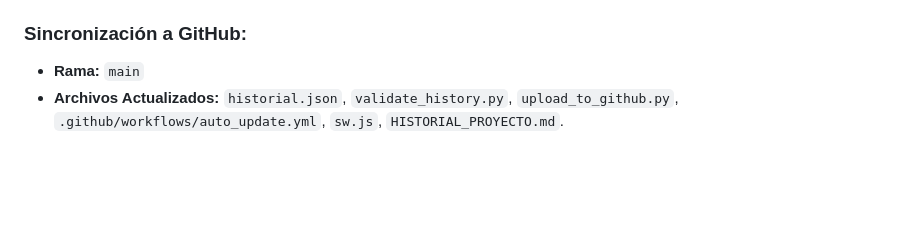
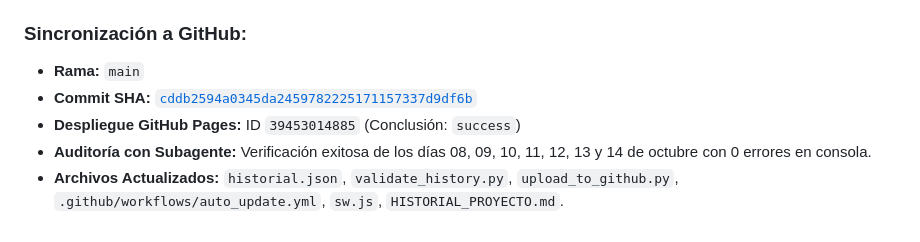
Before and after one commit to darwindiaz328-ai/TasaVenezuela, a Markdown page: HISTORIAL_PROYECTO.md, the part around the change. Drawn GitHub-style; blank space fills up the shorter version.

Commit message:
docs: bitacora final seccion 18 con SHA y auditoria completa

```diff
--- a/HISTORIAL_PROYECTO.md
+++ b/HISTORIAL_PROYECTO.md
@@ -453,4 +453,7 @@ El usuario solicitó consultar y auditar el rango de fechas desde el 2026-10-08
 
 ### Sincronización a GitHub:
 * **Rama:** `main`
+* **Commit SHA:** [`cddb2594a0345da2459782225171157337d9df6b`](https://github.com/darwindiaz328-ai/TasaVenezuela/commit/cddb2594a0345da2459782225171157337d9df6b)
+* **Despliegue GitHub Pages:** ID `39453014885` (Conclusión: `success`)
+* **Auditoría con Subagente:** Verificación exitosa de los días 08, 09, 10, 11, 12, 13 y 14 de octubre con 0 errores en consola.
 * **Archivos Actualizados:** `historial.json`, `validate_history.py`, `upload_to_github.py`, `.github/workflows/auto_update.yml`, `sw.js`, `HISTORIAL_PROYECTO.md`.
```
